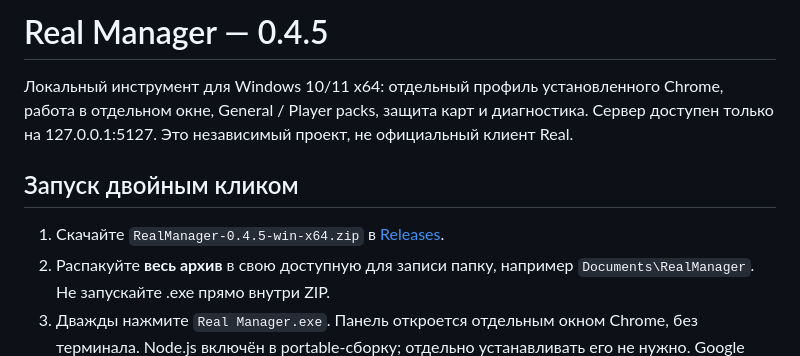
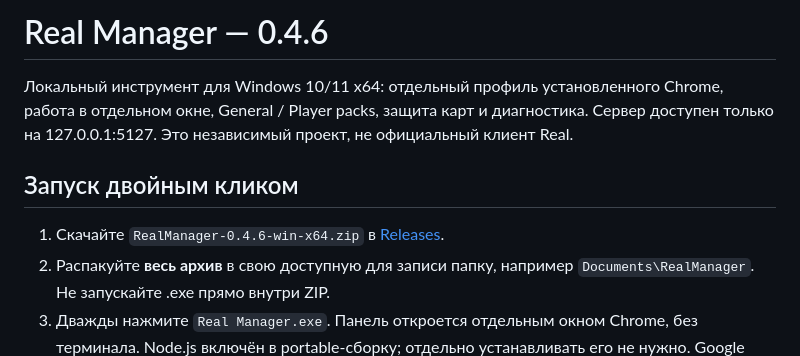
Before and after one commit to 143kmh/jalp-real-sports, a Markdown page: README.md, the part around the change. Rendered like a GitHub page.

Commit message:
Document version 0.4.6

```diff
--- a/README.md
+++ b/README.md
@@ -1,10 +1,10 @@
-# Real Manager — 0.4.5
+# Real Manager — 0.4.6
 
 Локальный инструмент для Windows 10/11 x64: отдельный профиль установленного Chrome, работа в отдельном окне, General / Player packs, защита карт и диагностика. Сервер доступен только на 127.0.0.1:5127. Это независимый проект, не официальный клиент Real.
 
 ## Запуск двойным кликом
 
-1. Скачайте `RealManager-0.4.5-win-x64.zip` в [Releases](https://github.com/143kmh/jalp-real-sports/releases).
+1. Скачайте `RealManager-0.4.6-win-x64.zip` в [Releases](https://github.com/143kmh/jalp-real-sports/releases).
 2. Распакуйте **весь архив** в свою доступную для записи папку, например `Documents\RealManager`. Не запускайте .exe прямо внутри ZIP.
 3. Дважды нажмите `Real Manager.exe`. Панель откроется отдельным окном Chrome, без терминала. Node.js включён в portable-сборку; отдельно устанавливать его не нужно. Google Chrome должен быть установлен.
 4. Для быстрого доступа создайте обычный ярлык этого .exe на рабочем столе.
```
